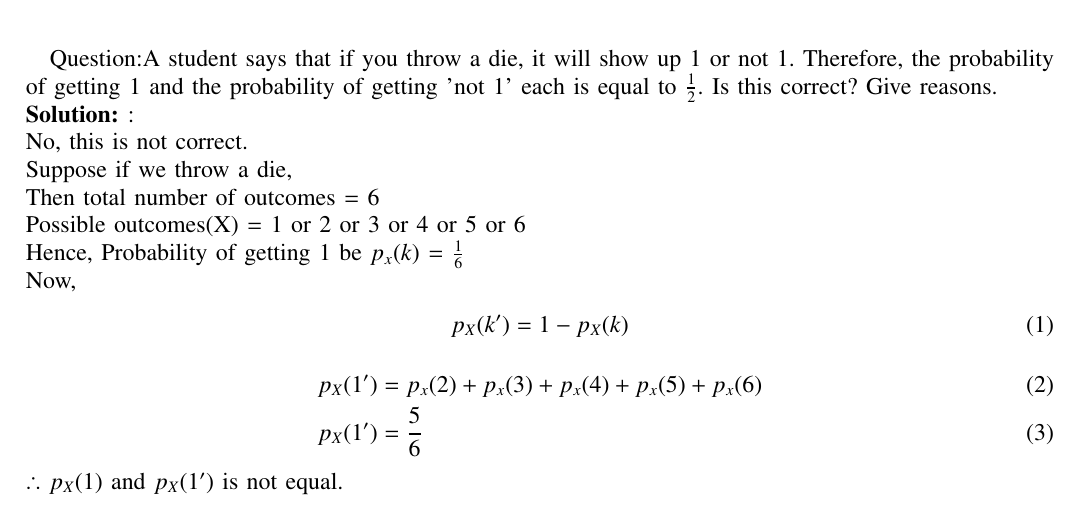
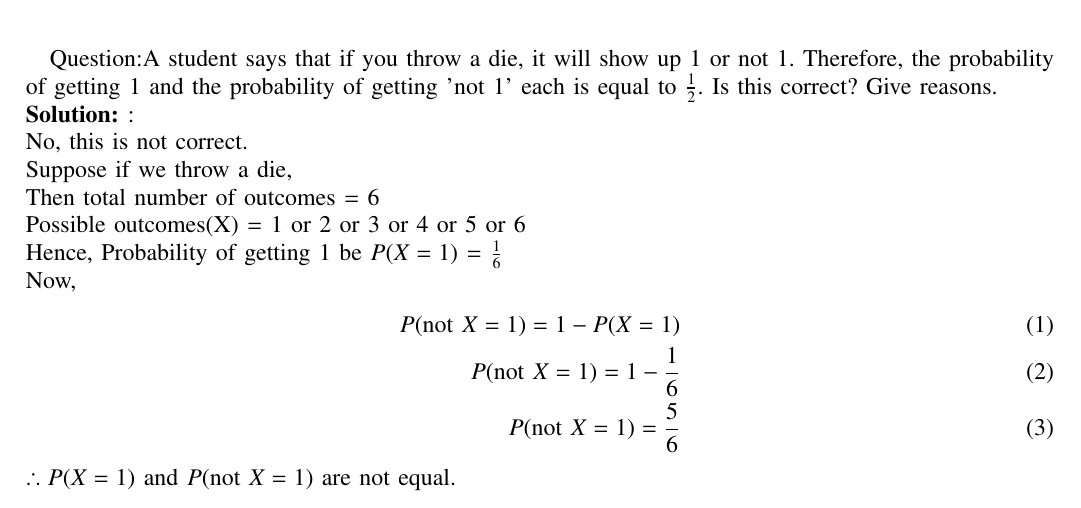
Before and after one commit to amruthaparamata/ncert-exemplar, a LaTeX paper (assign2/main.tex): part of the page, cut so that both start at the same text. Compiled offline with pdfLaTeX.

Commit message:
Add files via upload

```diff
--- a/assign2/main.tex
+++ b/assign2/main.tex
@@ -103,20 +103,12 @@ No, this is not correct.\\
 Suppose if we throw a die,\\
 Then total number of outcomes = 6\\
 Possible outcomes(X) = 1 or 2 or 3 or 4 or 5 or 6\\
-Hence, Probability of getting 1 be $p_x(k)$ = $\frac{1}{6}$ \\
+Hence, Probability of getting 1 be $P(X = 1)$ = $\frac{1}{6}$ \\
 Now,
 \begin{align}
-      p_X(k') = 1 - p_X(k)
-\end{align}
-\begin{align}
-                           p_X(1') &= p_x(2) + p_x(3) + p_x(4) + p_x(5) + p_x(6)\\
-                              p_X(1') &= \frac{5}{6}
-\end{align}
-$\therefore$ $p_X(1)$ and $p_X(1')$ is not equal.
-
-
-
-
-
-
+                         P(\text{not } X = 1) = 1 - P(X = 1)\\
+                             P(\text{not } X = 1) = 1 - \frac{1}{6}    \\
+                               P(\text{not } X = 1) = \frac{5}{6}
+                             \end{align}
+$\therefore  P(X = 1)$ and $ P(\text{not } X = 1)$ are not equal.
 \end{document}
```
Also changed, not shown: assign2/main.pdf.
